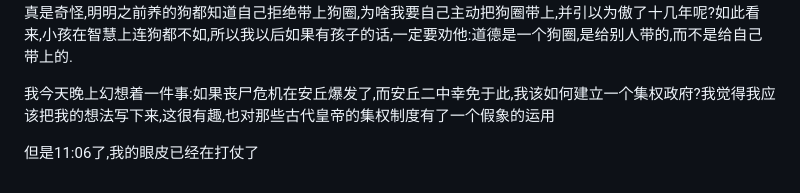
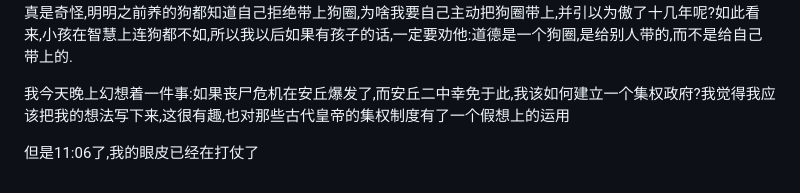
Before and after one commit to tudoudidan/tudoudidan.github.io, a Markdown page: README.md, the part around the change. GitHub-like rendering.

Commit message:
Fix typo in README.md
Corrected a typo in the text regarding a hypothetical scenario.

```diff
--- a/README.md
+++ b/README.md
@@ -44,6 +44,6 @@
 社会是要吃人的,如果抢钱合法的话人人都去抢钱,毕竟人性本就是利己的,不利己是不适合个体的生存的,是违反天理的,我违反了天理,也难怪我会被那些聪明人吃掉了
 真是奇怪,明明之前养的狗都知道自己拒绝带上狗圈,为啥我要自己主动把狗圈带上,并引以为傲了十几年呢?如此看来,小孩在智慧上连狗都不如,所以我以后如果有孩子的话,一定要劝他:道德是一个狗圈,是给别人带的,而不是给自己带上的.
 
-我今天晚上幻想着一件事:如果丧尸危机在安丘爆发了,而安丘二中幸免于此,我该如何建立一个集权政府?我觉得我应该把我的想法写下来,这很有趣,也对那些古代皇帝的集权制度有了一个假象的运用
+我今天晚上幻想着一件事:如果丧尸危机在安丘爆发了,而安丘二中幸免于此,我该如何建立一个集权政府?我觉得我应该把我的想法写下来,这很有趣,也对那些古代皇帝的集权制度有了一个假想上的运用
 
 但是11:06了,我的眼皮已经在打仗了
```
